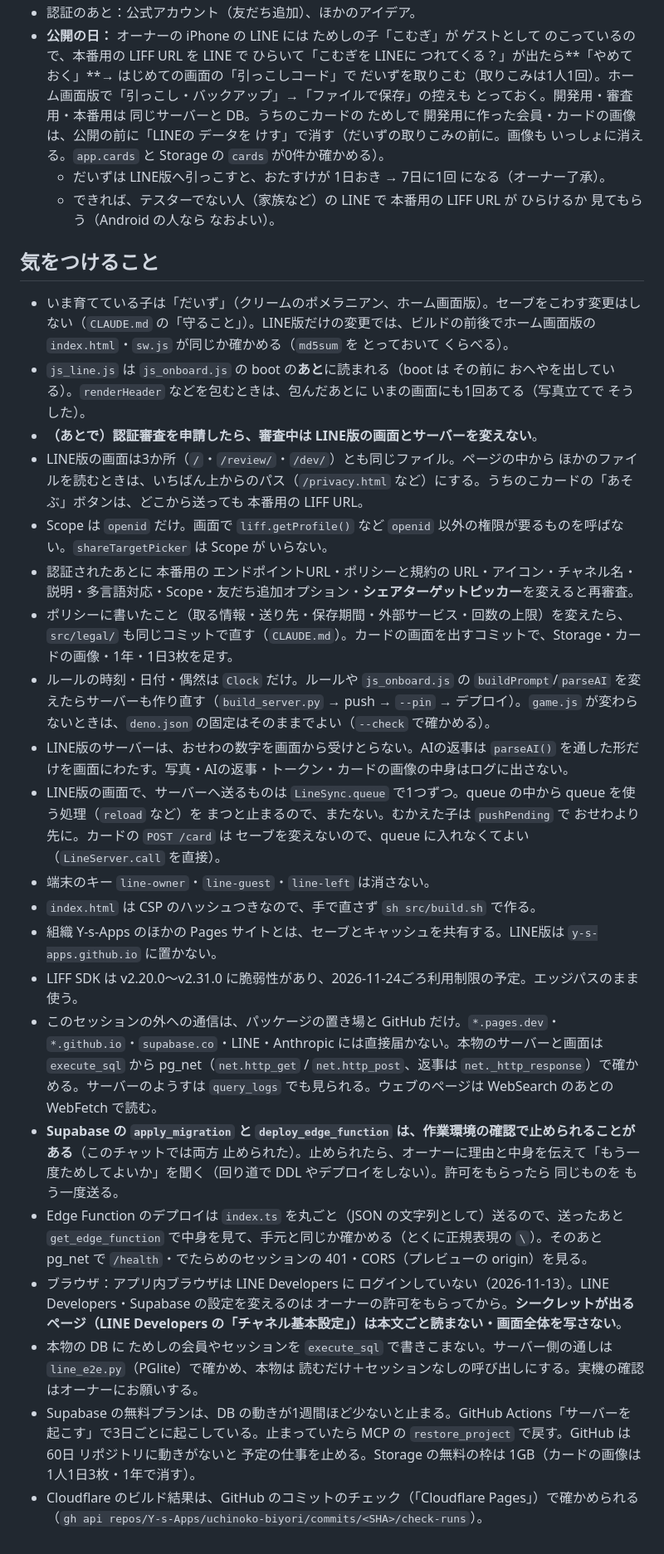
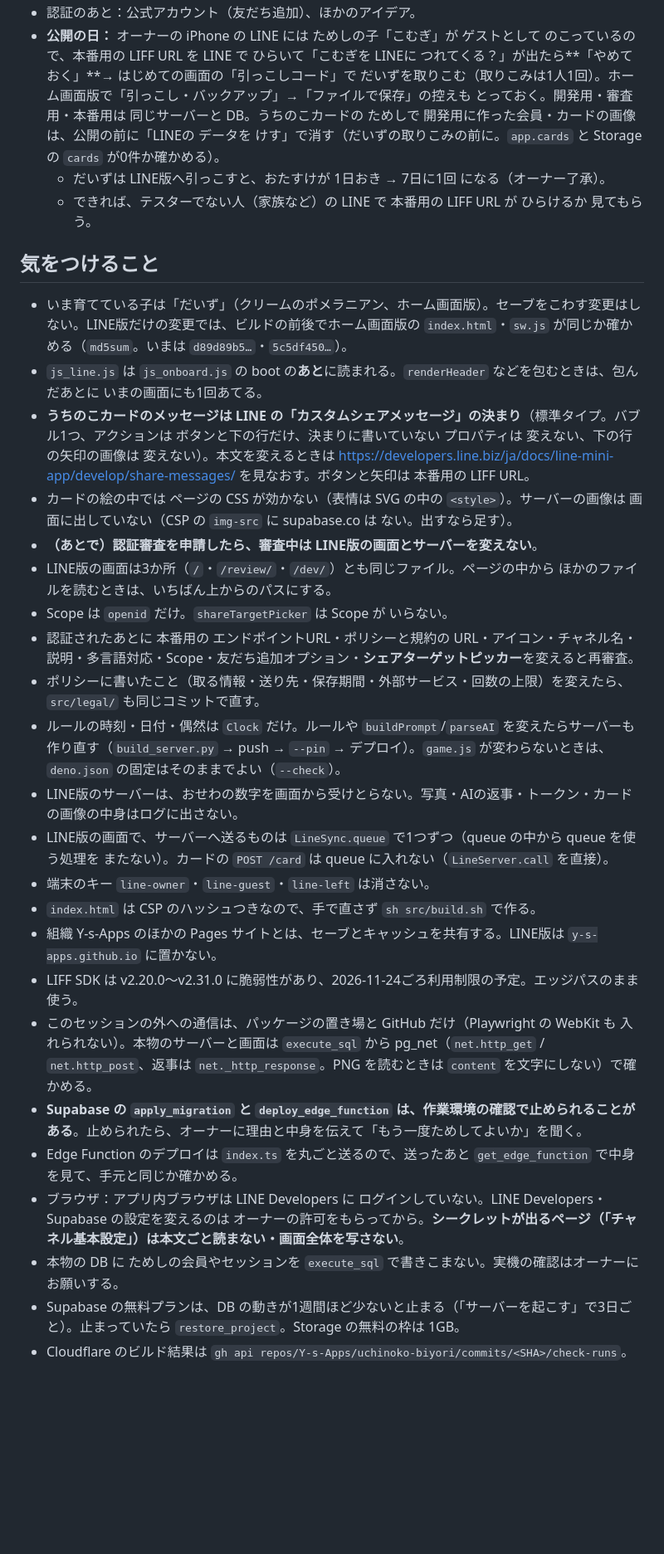
Before and after one commit to Y-s-Apps/uchinoko-biyori, a Markdown page: docs/HANDOFF.md, the part around one of its changes. Shown at 83% size. Rendered like a GitHub page; blank space fills up the shorter version.

Commit message:
引き継ぎ（とちゅう）：うちのこカードの画面まで。つぎは シェアターゲットピッカーと実機
Co-Authored-By: Claude Opus 5.5 <noreply@anthropic.com>
Claude-Session: https://claude.ai/code/session_01EvHL8D4TnAYb7hSf7SgVdN

```diff
--- a/docs/HANDOFF.md
+++ b/docs/HANDOFF.md
@@ -52,28 +44,30 @@
 - 認証のあと：公式アカウント（友だち追加）、ほかのアイデア。
-- **公開の日：** オーナーの iPhone の LINE には ためしの子「こむぎ」が ゲストとして のこっているので、本番用の LIFF URL を LINE で ひらいて「こむぎを LINEに つれてくる？」が出たら**「やめておく」**→ はじめての画面の「引っこしコード」で だいずを取りこむ（取りこみは1人1回）。ホーム画面版で「引っこし・バックアップ」→「ファイルで保存」の控えも とっておく。開発用・審査用・本番用は 同じサーバーと DB。うちのこカードの ためしで 開発用に作った会員・カードの画像は、公開の前に「LINEの データを けす」で消す（だいずの取りこみの前に。画像も いっしょに消える。`app.cards` と Storage の `cards` が0件か確かめる）。
+- **公開の日：** オーナーの iPhone の LINE には ためしの子「こむぎ」が ゲストとして のこっているので、本番用の LIFF URL を LINE で ひらいて「こむぎを LINEに つれてくる？」が出たら**「やめておく」**→ はじめての画面の「引っこしコード」で だいずを取りこむ（取りこみは1人1回）。ホーム画面版で「引っこし・バックアップ」→「ファイルで保存」の控えも とっておく。開発用・審査用・本番用は 同じサーバーと DB。うちのこカードの ためしで 開発用に作った会員・カードの画像は、公開の前に「LINEの データを けす」で消す（だいずの取りこみの前に。`app.cards` と Storage の `cards` が0件か確かめる）。
   - だいずは LINE版へ引っこすと、おたすけが 1日おき → 7日に1回 になる（オーナー了承）。
-  - できれば、テスターでない人（家族など）の LINE で 本番用の LIFF URL が ひらけるか 見てもらう（Android の人なら なおよい）。
+  - できれば、テスターでない人（家族など）の LINE で 本番用の LIFF URL が ひらけるか 見てもらう。
 
 ## 気をつけること
 
-- いま育てている子は「だいず」（クリームのポメラニアン、ホーム画面版）。セーブをこわす変更はしない（`CLAUDE.md` の「守ること」）。LINE版だけの変更では、ビルドの前後でホーム画面版の `index.html`・`sw.js` が同じか確かめる（`md5sum` を とっておいて くらべる）。
-- `js_line.js` は `js_onboard.js` の boot の**あと**に読まれる（boot は その前に おへやを出している）。`renderHeader` などを包むときは、包んだあとに いまの画面にも1回あてる（写真立てで そうした）。
+- いま育てている子は「だいず」（クリームのポメラニアン、ホーム画面版）。セーブをこわす変更はしない。LINE版だけの変更では、ビルドの前後でホーム画面版の `index.html`・`sw.js` が同じか確かめる（`md5sum`。いまは `d89d89b5…`・`5c5df450…`）。
+- `js_line.js` は `js_onboard.js` の boot の**あと**に読まれる。`renderHeader` などを包むときは、包んだあとに いまの画面にも1回あてる。
+- **うちのこカードのメッセージは LINE の「カスタムシェアメッセージ」の決まり**（標準タイプ。バブル1つ、アクションは ボタンと下の行だけ、決まりに書いていない プロパティは 変えない、下の行の矢印の画像は 変えない）。本文を変えるときは https://developers.line.biz/ja/docs/line-mini-app/develop/share-messages/ を見なおす。ボタンと矢印は 本番用の LIFF URL。
+- カードの絵の中では ページの CSS が効かない（表情は SVG の中の `<style>`）。サーバーの画像は 画面に出していない（CSP の `img-src` に supabase.co は ない。出すなら足す）。
 - **（あとで）認証審査を申請したら、審査中は LINE版の画面とサーバーを変えない**。
-- LINE版の画面は3か所（`/`・`/review/`・`/dev/`）とも同じファイル。ページの中から ほかのファイルを読むときは、いちばん上からのパス（`/privacy.html` など）にする。うちのこカードの「あそぶ」ボタンは、どこから送っても 本番用の LIFF URL。
-- Scope は `openid` だけ。画面で `liff.getProfile()` など `openid` 以外の権限が要るものを呼ばない。`shareTargetPicker` は Scope が いらない。
+- LINE版の画面は3か所（`/`・`/review/`・`/dev/`）とも同じファイル。ページの中から ほかのファイルを読むときは、いちばん上からのパスにする。
+- Scope は `openid` だけ。`shareTargetPicker` は Scope が いらない。
 - 認証されたあとに 本番用の エンドポイントURL・ポリシーと規約の URL・アイコン・チャネル名・説明・多言語対応・Scope・友だち追加オプション・**シェアターゲットピッカー**を変えると再審査。
-- ポリシーに書いたこと（取る情報・送り先・保存期間・外部サービス・回数の上限）を変えたら、`src/legal/` も同じコミットで直す（`CLAUDE.md`）。カードの画面を出すコミットで、Storage・カードの画像・1年・1日3枚を足す。
-- ルールの時刻・日付・偶然は `Clock` だけ。ルールや `js_onboard.js` の `buildPrompt`/`parseAI` を変えたらサーバーも作り直す（`build_server.py` → push → `--pin` → デプロイ）。`game.js` が変わらないときは、`deno.json` の固定はそのままでよい（`--check` で確かめる）。
-- LINE版のサーバーは、おせわの数字を画面から受けとらない。AIの返事は `parseAI()` を通した形だけを画面にわたす。写真・AIの返事・トークン・カードの画像の中身はログに出さない。
-- LINE版の画面で、サーバーへ送るものは `LineSync.queue` で1つずつ。queue の中から queue を使う処理（`reload` など）を まつと止まるので、またない。むかえた子は `pushPending` で おせわより先に。カードの `POST /card` は セーブを変えないので、queue に入れなくてよい（`LineServer.call` を直接）。
+- ポリシーに書いたこと（取る情報・送り先・保存期間・外部サービス・回数の上限）を変えたら、`src/legal/` も同じコミットで直す。
+- ルールの時刻・日付・偶然は `Clock` だけ。ルールや `buildPrompt`/`parseAI` を変えたらサーバーも作り直す（`build_server.py` → push → `--pin` → デプロイ）。`game.js` が変わらないときは、`deno.json` の固定はそのままでよい（`--check`）。
+- LINE版のサーバーは、おせわの数字を画面から受けとらない。写真・AIの返事・トークン・カードの画像の中身はログに出さない。
+- LINE版の画面で、サーバーへ送るものは `LineSync.queue` で1つずつ（queue の中から queue を使う処理を またない）。カードの `POST /card` は queue に入れない（`LineServer.call` を直接）。
 - 端末のキー `line-owner`・`line-guest`・`line-left` は消さない。
 - `index.html` は CSP のハッシュつきなので、手で直さず `sh src/build.sh` で作る。
 - 組織 Y-s-Apps のほかの Pages サイトとは、セーブとキャッシュを共有する。LINE版は `y-s-apps.github.io` に置かない。
 - LIFF SDK は v2.20.0〜v2.31.0 に脆弱性があり、2026-11-24ごろ利用制限の予定。エッジパスのまま使う。
-- このセッションの外への通信は、パッケージの置き場と GitHub だけ。`*.pages.dev`・`*.github.io`・`supabase.co`・LINE・Anthropic には直接届かない。本物のサーバーと画面は `execute_sql` から pg_net（`net.http_get` / `net.http_post`、返事は `net._http_response`）で確かめる。サーバーのようすは `query_logs` でも見られる。ウェブのページは WebSearch のあとの WebFetch で読む。
-- **Supabase の `apply_migration` と `deploy_edge_function` は、作業環境の確認で止められることがある**（このチャットでは両方 止められた）。止められたら、オーナーに理由と中身を伝えて「もう一度ためしてよいか」を聞く（回り道で DDL やデプロイをしない）。許可をもらったら 同じものを もう一度送る。
-- Edge Function のデプロイは `index.ts` を丸ごと（JSON の文字列として）送るので、送ったあと `get_edge_function` で中身を見て、手元と同じか確かめる（とくに正規表現の `\`）。そのあと pg_net で `/health`・でたらめのセッションの 401・CORS（プレビューの origin）を見る。
-- ブラウザ：アプリ内ブラウザは LINE Developers に ログインしていない（2026-11-13）。LINE Developers・Supabase の設定を変えるのは オーナーの許可をもらってから。**シークレットが出るページ（LINE Developers の「チャネル基本設定」）は本文ごと読まない・画面全体を写さない**。
-- 本物の DB に ためしの会員やセッションを `execute_sql` で書きこまない。サーバー側の通しは `line_e2e.py`（PGlite）で確かめ、本物は 読むだけ＋セッションなしの呼び出しにする。実機の確認はオーナーにお願いする。
-- Supabase の無料プランは、DB の動きが1週間ほど少ないと止まる。GitHub Actions「サーバーを起こす」で3日ごとに起こしている。止まっていたら MCP の `restore_project` で戻す。GitHub は 60日 リポジトリに動きがないと 予定の仕事を止める。Storage の無料の枠は 1GB（カードの画像は 1人1日3枚・1年で消す）。
-- Cloudflare のビルド結果は、GitHub のコミットのチェック（「Cloudflare Pages」）で確かめられる（`gh api repos/Y-s-Apps/uchinoko-biyori/commits/<SHA>/check-runs`）。
+- このセッションの外への通信は、パッケージの置き場と GitHub だけ（Playwright の WebKit も 入れられない）。本物のサーバーと画面は `execute_sql` から pg_net（`net.http_get` / `net.http_post`、返事は `net._http_response`。PNG を読むときは `content` を文字にしない）で確かめる。
+- **Supabase の `apply_migration` と `deploy_edge_function` は、作業環境の確認で止められることがある**。止められたら、オーナーに理由と中身を伝えて「もう一度ためしてよいか」を聞く。
+- Edge Function のデプロイは `index.ts` を丸ごと送るので、送ったあと `get_edge_function` で中身を見て、手元と同じか確かめる。
+- ブラウザ：アプリ内ブラウザは LINE Developers に ログインしていない。LINE Developers・Supabase の設定を変えるのは オーナーの許可をもらってから。**シークレットが出るページ（「チャネル基本設定」）は本文ごと読まない・画面全体を写さない**。
+- 本物の DB に ためしの会員やセッションを `execute_sql` で書きこまない。実機の確認はオーナーにお願いする。
+- Supabase の無料プランは、DB の動きが1週間ほど少ないと止まる（「サーバーを起こす」で3日ごと）。止まっていたら `restore_project`。Storage の無料の枠は 1GB。
+- Cloudflare のビルド結果は `gh api repos/Y-s-Apps/uchinoko-biyori/commits/<SHA>/check-runs`。
```
Also changed, not shown: other parts of docs/HANDOFF.md (+26 -34 lines).
